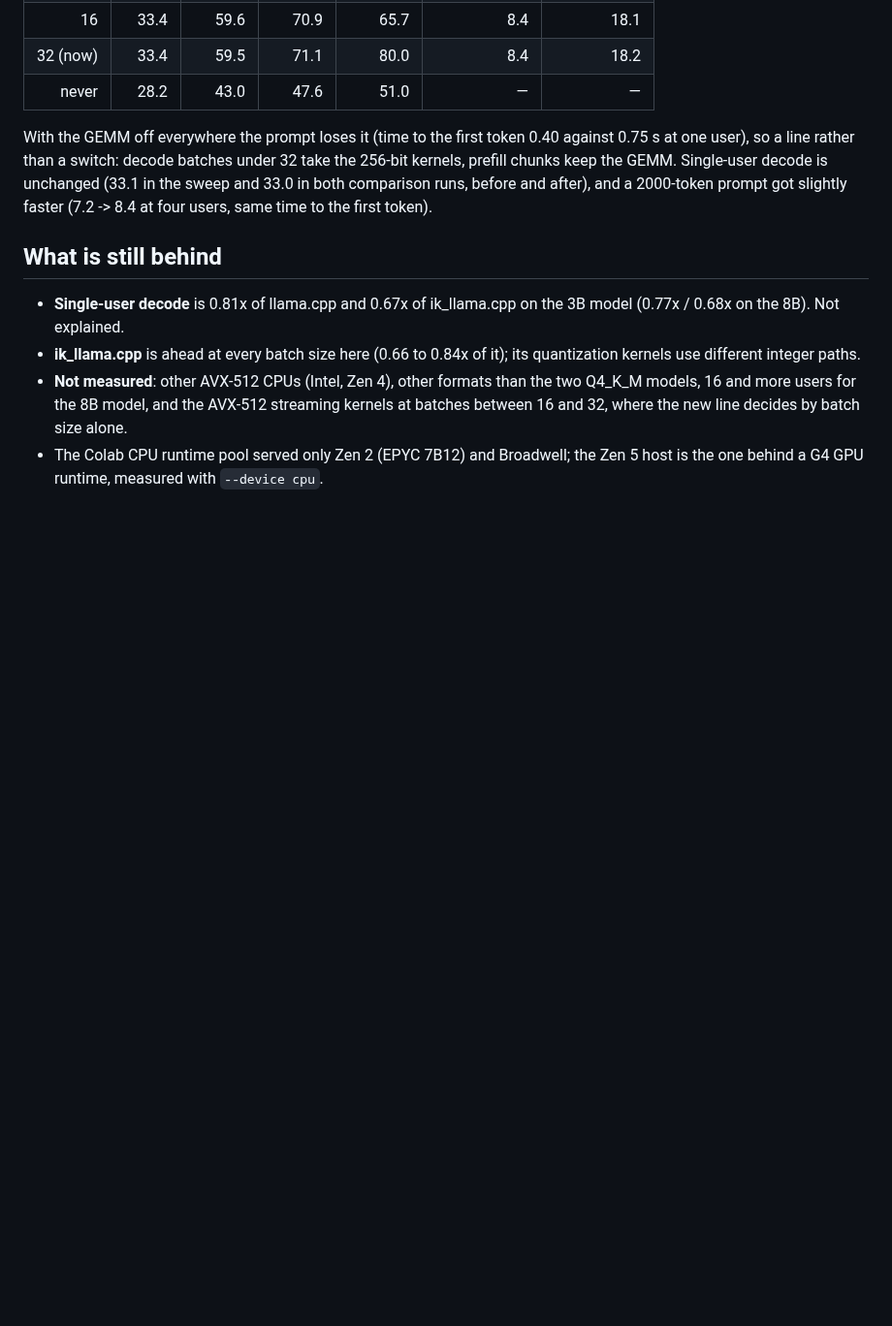
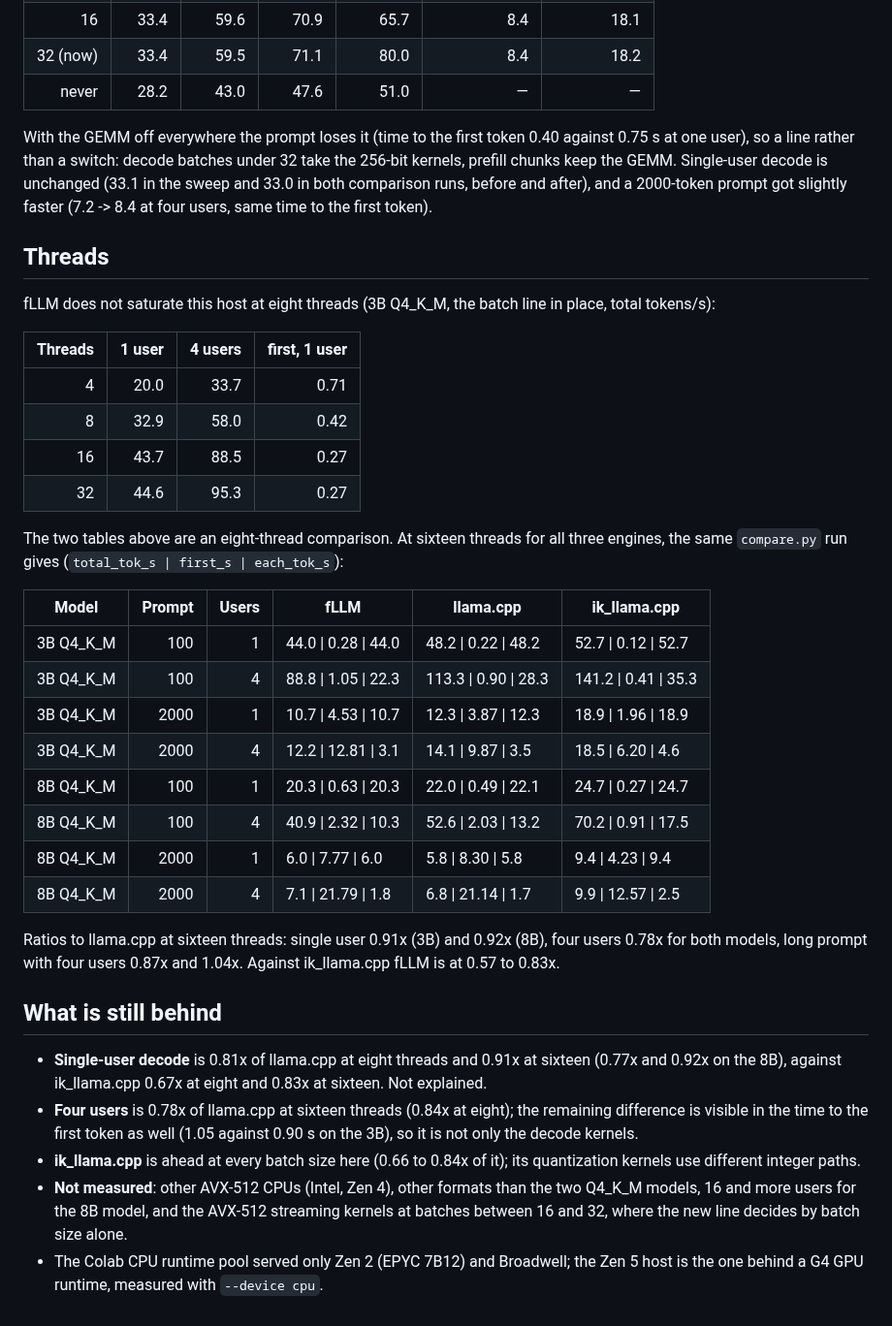
Before and after one commit to Marco-Lu2508/fLLM, a Markdown page: docs/cpu-decoding-2026-11.md, the part around the change. Shown at 97% size. Rendered like a GitHub page; blank space fills up the shorter version.

Commit message:
docs: CPU decoding on Zen 5, the thread scaling and the sixteen-thread comparison

```diff
--- a/docs/cpu-decoding-2026-11.md
+++ b/docs/cpu-decoding-2026-11.md
@@ -59,10 +59,44 @@ kernels, prefill chunks keep the GEMM. Single-user decode is unchanged (33.1 in
 33.0 in both comparison runs, before and after), and a 2000-token prompt got slightly faster
 (7.2 -> 8.4 at four users, same time to the first token).
 
+## Threads
+
+fLLM does not saturate this host at eight threads (3B Q4_K_M, the batch line in place, total
+tokens/s):
+
+| Threads | 1 user | 4 users | first, 1 user |
+|---:|---:|---:|---:|
+| 4 | 20.0 | 33.7 | 0.71 |
+| 8 | 32.9 | 58.0 | 0.42 |
+| 16 | 43.7 | 88.5 | 0.27 |
+| 32 | 44.6 | 95.3 | 0.27 |
+
+The two tables above are an eight-thread comparison. At sixteen threads for all three engines,
+the same `compare.py` run gives (`total_tok_s | first_s | each_tok_s`):
+
+| Model | Prompt | Users | fLLM | llama.cpp | ik_llama.cpp |
+|---|---:|---:|---|---|---|
+| 3B Q4_K_M | 100 | 1 | 44.0 \| 0.28 \| 44.0 | 48.2 \| 0.22 \| 48.2 | 52.7 \| 0.12 \| 52.7 |
+| 3B Q4_K_M | 100 | 4 | 88.8 \| 1.05 \| 22.3 | 113.3 \| 0.90 \| 28.3 | 141.2 \| 0.41 \| 35.3 |
+| 3B Q4_K_M | 2000 | 1 | 10.7 \| 4.53 \| 10.7 | 12.3 \| 3.87 \| 12.3 | 18.9 \| 1.96 \| 18.9 |
+| 3B Q4_K_M | 2000 | 4 | 12.2 \| 12.81 \| 3.1 | 14.1 \| 9.87 \| 3.5 | 18.5 \| 6.20 \| 4.6 |
+| 8B Q4_K_M | 100 | 1 | 20.3 \| 0.63 \| 20.3 | 22.0 \| 0.49 \| 22.1 | 24.7 \| 0.27 \| 24.7 |
+| 8B Q4_K_M | 100 | 4 | 40.9 \| 2.32 \| 10.3 | 52.6 \| 2.03 \| 13.2 | 70.2 \| 0.91 \| 17.5 |
+| 8B Q4_K_M | 2000 | 1 | 6.0 \| 7.77 \| 6.0 | 5.8 \| 8.30 \| 5.8 | 9.4 \| 4.23 \| 9.4 |
+| 8B Q4_K_M | 2000 | 4 | 7.1 \| 21.79 \| 1.8 | 6.8 \| 21.14 \| 1.7 | 9.9 \| 12.57 \| 2.5 |
+
+Ratios to llama.cpp at sixteen threads: single user 0.91x (3B) and 0.92x (8B), four users
+0.78x for both models, long prompt with four users 0.87x and 1.04x. Against ik_llama.cpp
+fLLM is at 0.57 to 0.83x.
+
 ## What is still behind
 
-* **Single-user decode** is 0.81x of llama.cpp and 0.67x of ik_llama.cpp on the 3B model
-  (0.77x / 0.68x on the 8B). Not explained.
+* **Single-user decode** is 0.81x of llama.cpp at eight threads and 0.91x at sixteen (0.77x
+  and 0.92x on the 8B), against ik_llama.cpp 0.67x at eight and 0.83x at sixteen. Not
+  explained.
+* **Four users** is 0.78x of llama.cpp at sixteen threads (0.84x at eight); the remaining
+  difference is visible in the time to the first token as well (1.05 against 0.90 s on the
+  3B), so it is not only the decode kernels.
 * **ik_llama.cpp** is ahead at every batch size here (0.66 to 0.84x of it); its quantization
   kernels use different integer paths.
 * **Not measured**: other AVX-512 CPUs (Intel, Zen 4), other formats than the two Q4_K_M
```
